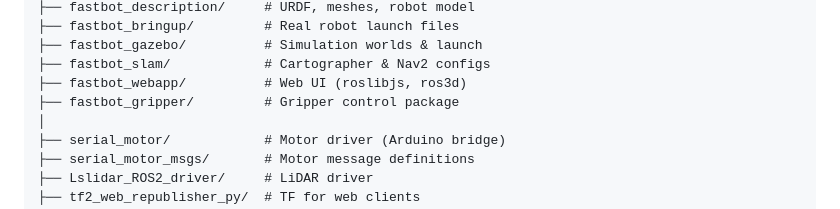
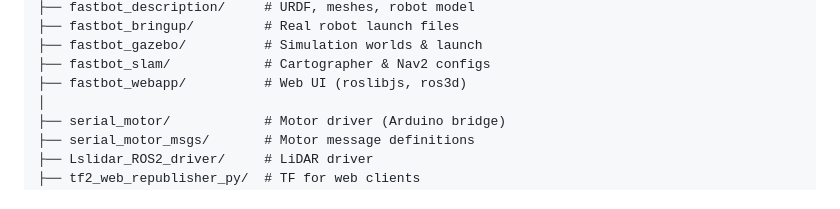
Before and after one commit to legalaspro/fastbot, a Markdown page: README.md, the part around the change. GitHub-like rendering.

Commit message:
Removed gripper as not done yet.

```diff
--- a/README.md
+++ b/README.md
@@ -95,7 +95,6 @@ fastbot-ros2-docker/
 ├── fastbot_gazebo/          # Simulation worlds & launch
 ├── fastbot_slam/            # Cartographer & Nav2 configs
 ├── fastbot_webapp/          # Web UI (roslibjs, ros3d)
-├── fastbot_gripper/         # Gripper control package
 │
 ├── serial_motor/            # Motor driver (Arduino bridge)
 ├── serial_motor_msgs/       # Motor message definitions
```
